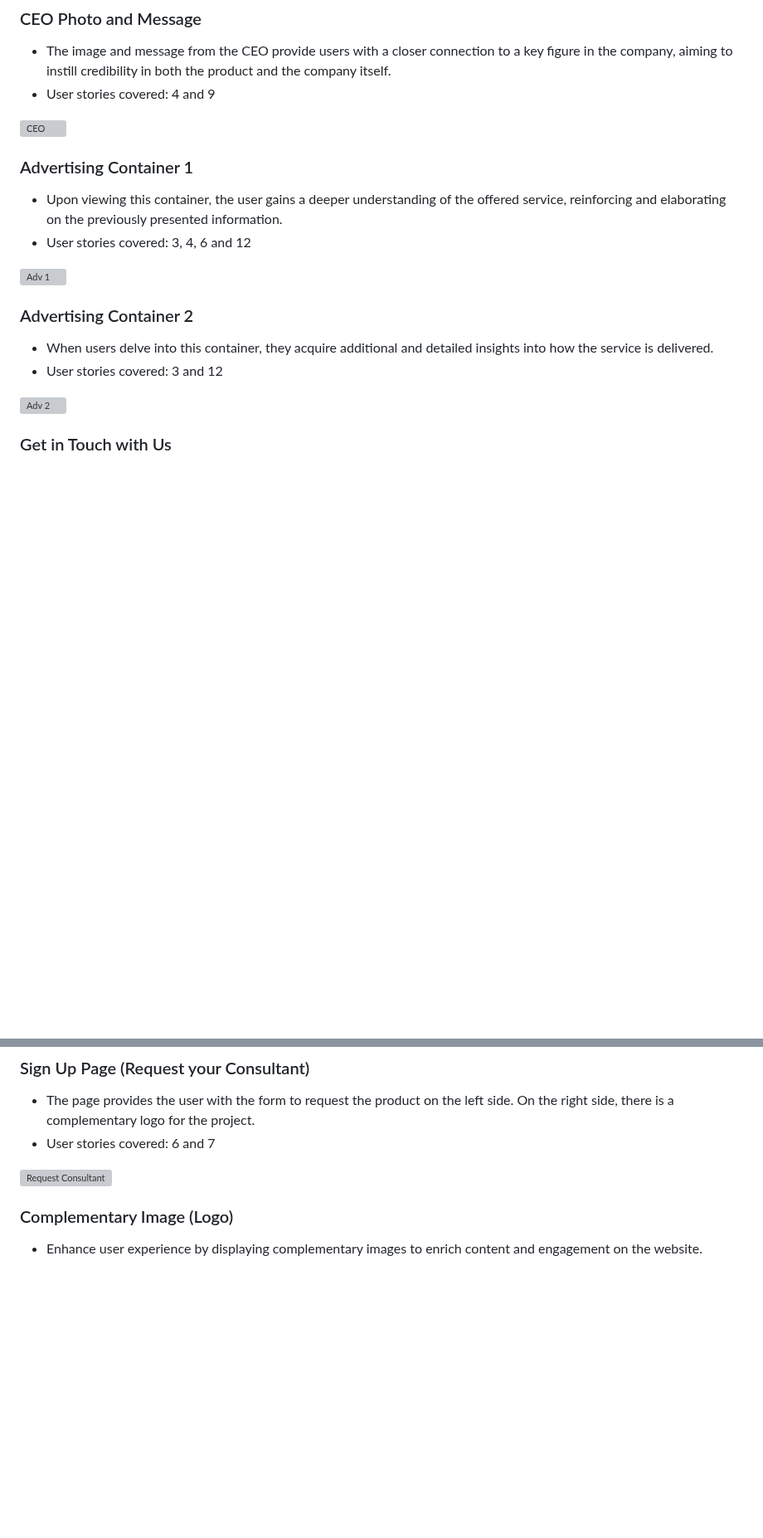
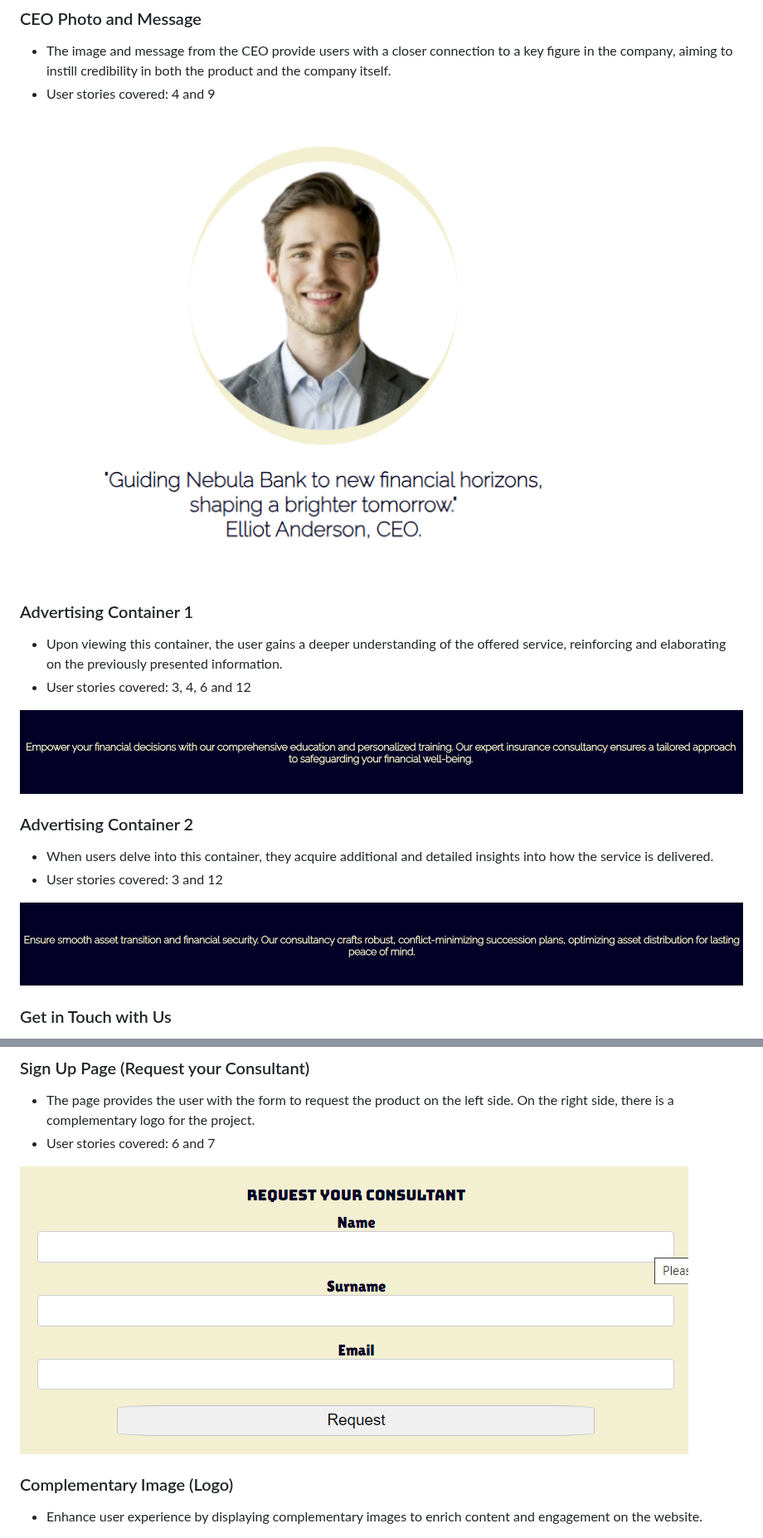
Before and after one commit to MarioLFB/P1CodeInstitute, a Markdown page: README.md, 2 parts joined by grey strips. Shown at 83% size. Rendered like a GitHub page; blank space fills up the shorter version; grey boxes are pictures that could not be loaded.

Commit message:
Fix the image links in the features section.

```diff
--- a/README.md
+++ b/README.md
@@ -157,19 +157,19 @@ The page consists of two page, an anchor link to a contact area and eleven featu
 - The image and message from the CEO provide users with a closer connection to a key figure in the company, aiming to instill credibility in both the product and the company itself.
 - User stories covered: 4 and 9
 
-![CEO](docs\features\ceomessage.png)
+![CEO](docs/features/ceomessage.png)
 
 ### Advertising Container 1
 - Upon viewing this container, the user gains a deeper understanding of the offered service, reinforcing and elaborating on the previously presented information.
 - User stories covered: 3, 4, 6 and 12
 
-![Adv 1](docs\features\advertisingcontainer1.png)
+![Adv 1](docs/features/advertisingcontainer1.png)
 
 ### Advertising Container 2
 - When users delve into this container, they acquire additional and detailed insights into how the service is delivered.
 - User stories covered: 3 and 12
 
-![Adv 2](docs\features\advertisingcontainer2.png)
+![Adv 2](docs/features/advertisingcontainer2.png)
 
 ### Get in Touch with Us
 - The form provides the user with the experience of reaching out to the company.
@@ -199,7 +199,7 @@ The page consists of two page, an anchor link to a contact area and eleven featu
 - The page provides the user with the form to request the product on the left side. On the right side, there is a complementary logo for the project.
 - User stories covered: 6 and 7
 
-![Request Consultant](docs\features\requestyourconsultant.png)
+![Request Consultant](docs/features/requestyourconsultant.png)
 
 ### Complementary Image (Logo)
 - Enhance user experience by displaying complementary images to enrich content and engagement on the website.
```
